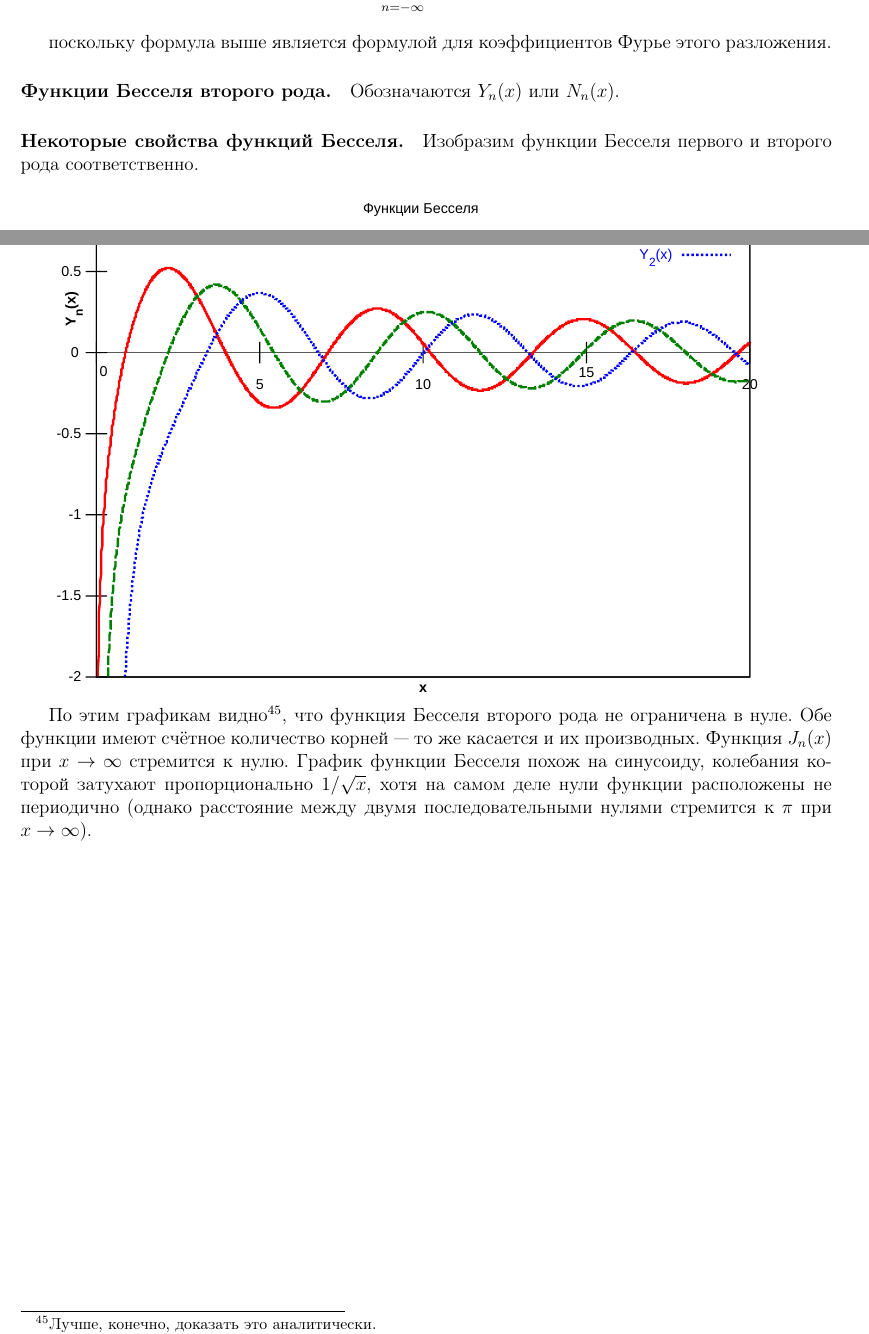
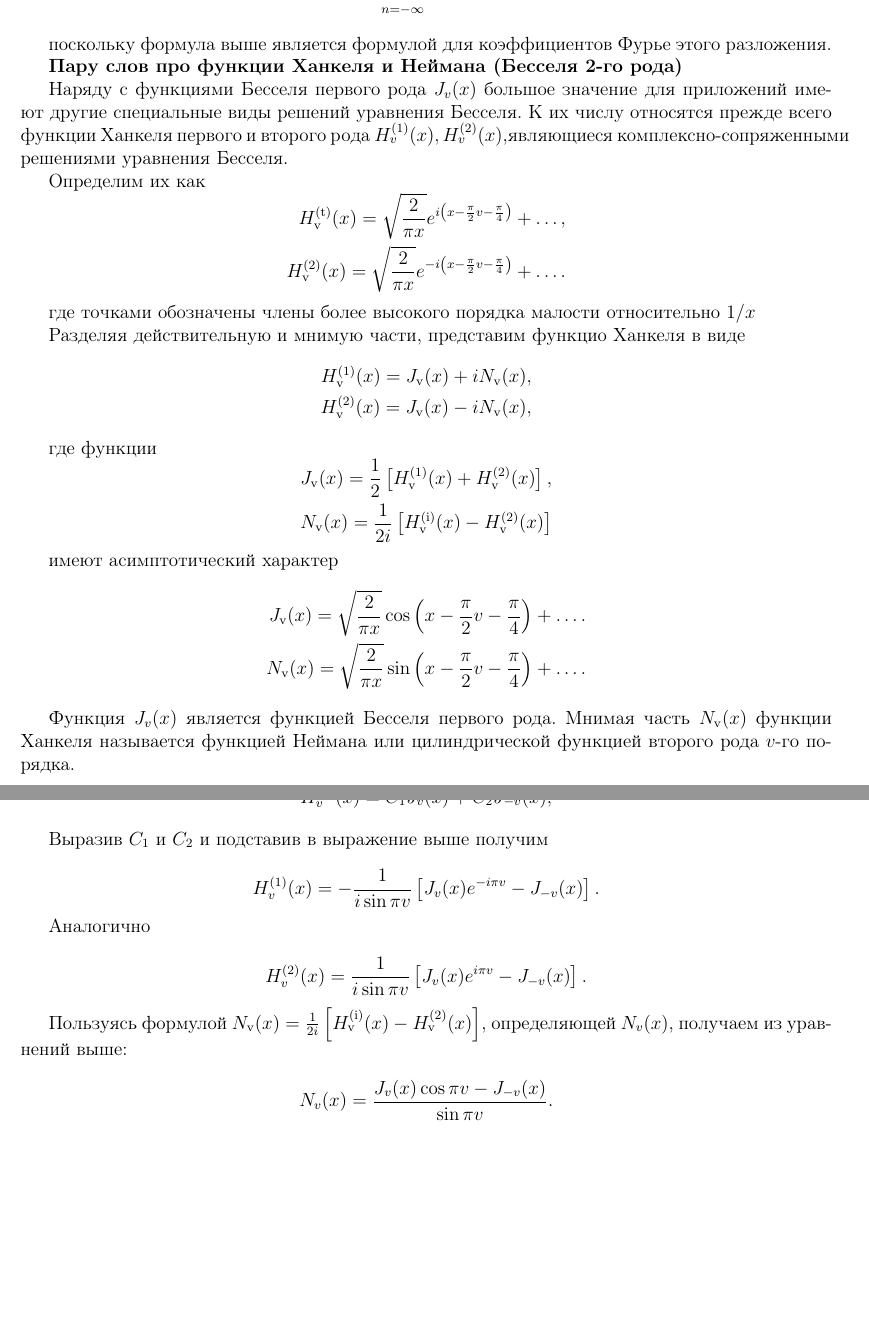
Before and after one commit to congress-bmstu/UMF-Exam, a LaTeX document (document.tex, which reads teor-22.tex): two parts of pages 50 and 51 of 70, joined at a grey line, cut so that both start at the same text, the shorter picture padded with empty space. Compiled offline with pdfLaTeX.

Commit message:
denis' questions

```diff
--- a/teor-22.tex
+++ b/teor-22.tex
@@ -148,24 +147,65 @@ e^{-i x \cos \varphi}=\sum_{n=-\infty}^{\infty}(-i)^{n} J_{n}(x) e^{-i n \varphi
 
 поскольку формула выше является формулой для коэффициентов Фурье этого разложения.
 
-\paragraph{Функции Бесселя второго рода.}
-%TODO
-Обозначаются $ Y_n(x) $ или $ N_n(x) $.
+\textbf{Пару слов про функции Ханкеля и Неймана (Бесселя 2-го рода)}
 
-\paragraph{Некоторые свойства функций Бесселя.}
-Изобразим функции Бесселя первого и второго рода соответственно.
-% \begin{figure}[H]
-%   \centering
-%   \includegraphics[width=0.8\textwidth]{img/bessel1-plot.svg}
-% \end{figure}
+Наряду с функциями Бесселя первого рода $J_v(x)$ большое значение для приложений имеют другие специальные виды решений уравнения Бесселя. К их числу относятся прежде всего функции Ханкеля первого и втоpoгo poдa $H^{(1)}_v(x), H^{(2)}_v(x)$,являющиеся комплексно-сопряженными решениями уравнения Бесселя.
 
-\includesvg{bessel1-plot}
+Определим их как
+\[
+\begin{aligned}
+	H_{\mathrm{v}}^{(\mathrm{t})}(x)=\sqrt{\frac{2}{\pi x}} e^{i\left(x-\frac{\pi}{2} v-\frac{\pi}{4}\right)}+\ldots, \\
+	H_{\mathrm{v}}^{(2)}(x)=\sqrt{\frac{2}{\pi x}} e^{-i\left(x-\frac{\pi}{2} v-\frac{\pi}{4}\right)}+\ldots .
+\end{aligned}
+\]
 
-\includesvg{bessel2-plot}
+где точками обозначены члены более высокого порядка малости относительно $1 / x$
 
-По этим графикам видно\footnote{Лучше, конечно, доказать это аналитически.}, что
-функция Бесселя второго рода не ограничена в нуле. Обе функции имеют счётное
-количество корней --- то же касается и их производных. Функция $ J_n(x) $ при $
-x\to\infty$ стремится к нулю. График функции Бесселя похож на
-синусоиду, колебания которой затухают пропорционально $1/\sqrt{x}$, хотя на самом деле нули функции расположены не периодично (однако расстояние между двумя последовательными нулями стремится к
-$\pi$ при $x\to \infty $).
+Разделяя действительную и мнимую части, представим функцио Ханкеля в виде
+\[
+\begin{aligned}
+	H_{\mathrm{v}}^{(1)}(x)=J_{\mathrm{v}}(x)+i N_{\mathrm{v}}(x), \\
+	H_{\mathrm{v}}^{(2)}(x)=J_{\mathrm{v}}(x)-i N_{\mathrm{v}}(x),
+\end{aligned}
+\]
+
+где функции
+\[
+\begin{aligned}
+	J_{\mathrm{v}}(x)=\frac{1}{2}\left[H_{\mathrm{v}}^{(1)}(x)+H_{\mathrm{v}}^{(2)}(x)\right], \\
+	N_{\mathrm{v}}(x)=\frac{1}{2 i}\left[H_{\mathrm{v}}^{(\mathrm{i})}(x)-H_{\mathrm{v}}^{(2)}(x)\right]
+\end{aligned}
+\]
+
+имеют асимптотический характер
+\[
+\begin{aligned}
+	J_{\mathrm{v}}(x)=\sqrt{\frac{2}{\pi x}} \cos \left(x-\frac{\pi}{2} v-\frac{\pi}{4}\right)+\ldots . \\
+	N_{\mathrm{v}}(x)=\sqrt{\frac{2}{\pi x}} \sin \left(x-\frac{\pi}{2} v-\frac{\pi}{4}\right)+\ldots .
+\end{aligned}
+\]
+
+Функция $J_{v}(x)$ является функцией Бесселя первого рода. Мнимая часть $N_{\mathrm{v}}(x)$ функции Ханкеля называется функцией Неймана или цилиндрической функцией второго рода $v$-го порядка.
+
+Так как всякое решение уравнения Бесселя при нецелом $v$ можно представить в виде линейной комбинации функций $J_{v}(x)$ и $J_{-v}(x)$, то
+\[
+H_{v}^{(1)}(x)=C_{1} J_{v}(x)+C_{2} J_{-v}(x),
+\]
+
+Выразив $C_1$ и $C_2$ и подставив в выражение выше получим
+
+\[
+H_{v}^{(1)}(x)=-\frac{1}{i \sin \pi v}\left[J_{v}(x) e^{-i \pi v}-J_{-v}(x)\right] .
+\]
+
+Аналогично
+
+\[
+H_{v}^{(2)}(x)=\frac{1}{i \sin \pi v}\left[J_{v}(x) e^{i \pi v}-J_{-v}(x)\right] .
+\]
+
+Пользуясь формулой $N_{\mathrm{v}}(x)=\frac{1}{2 i}\left[H_{\mathrm{v}}^{(\mathrm{i})}(x)-H_{\mathrm{v}}^{(2)}(x)\right]$, определяющей $N_{v}(x)$, получаем из уравнений выше:
+
+\[
+N_{v}(x)=\frac{J_{v}(x) \cos \pi v-J_{-v}(x)}{\sin \pi v} .
+\]
```
Also changed, not shown: teor-22.tex (7 more changed lines).
